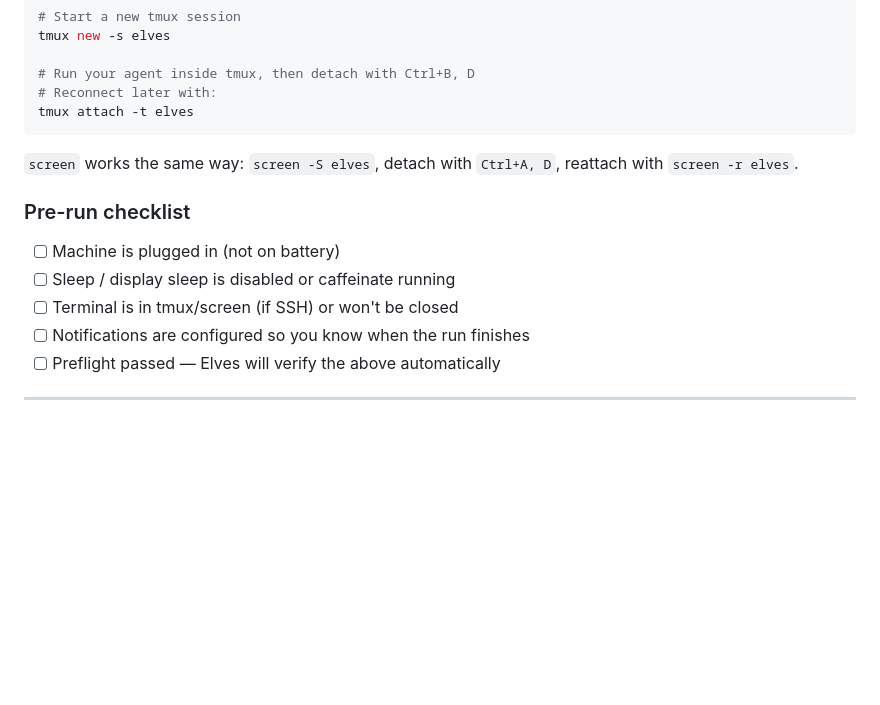
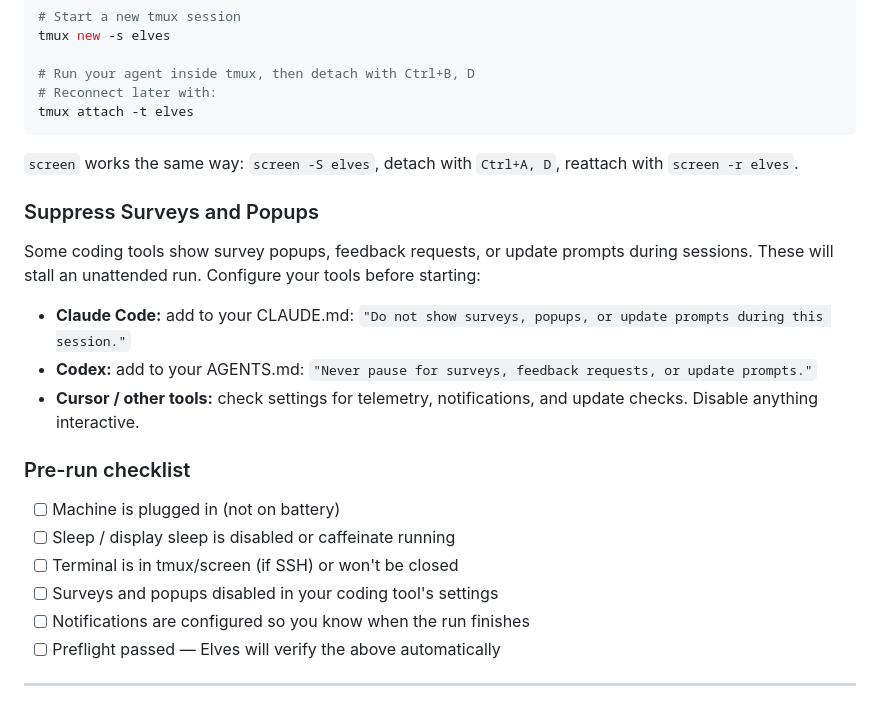
Before and after one commit to aigorahub/elves, a Markdown page: README.md, the part around the change. Rendered like a GitHub page; blank space fills up the shorter version.

```diff
--- a/README.md
+++ b/README.md
@@ -159,11 +159,20 @@ tmux attach -t elves
 
 `screen` works the same way: `screen -S elves`, detach with `Ctrl+A, D`, reattach with `screen -r elves`.
 
+### Suppress Surveys and Popups
+
+Some coding tools show survey popups, feedback requests, or update prompts during sessions. These will stall an unattended run. Configure your tools before starting:
+
+- **Claude Code:** add to your CLAUDE.md: `"Do not show surveys, popups, or update prompts during this session."`
+- **Codex:** add to your AGENTS.md: `"Never pause for surveys, feedback requests, or update prompts."`
+- **Cursor / other tools:** check settings for telemetry, notifications, and update checks. Disable anything interactive.
+
 ### Pre-run checklist
 
 - [ ] Machine is plugged in (not on battery)
 - [ ] Sleep / display sleep is disabled or caffeinate running
 - [ ] Terminal is in tmux/screen (if SSH) or won't be closed
+- [ ] Surveys and popups disabled in your coding tool's settings
 - [ ] Notifications are configured so you know when the run finishes
 - [ ] Preflight passed — Elves will verify the above automatically
 
```
Also changed, not shown: SKILL.md (+6 -1 lines).
